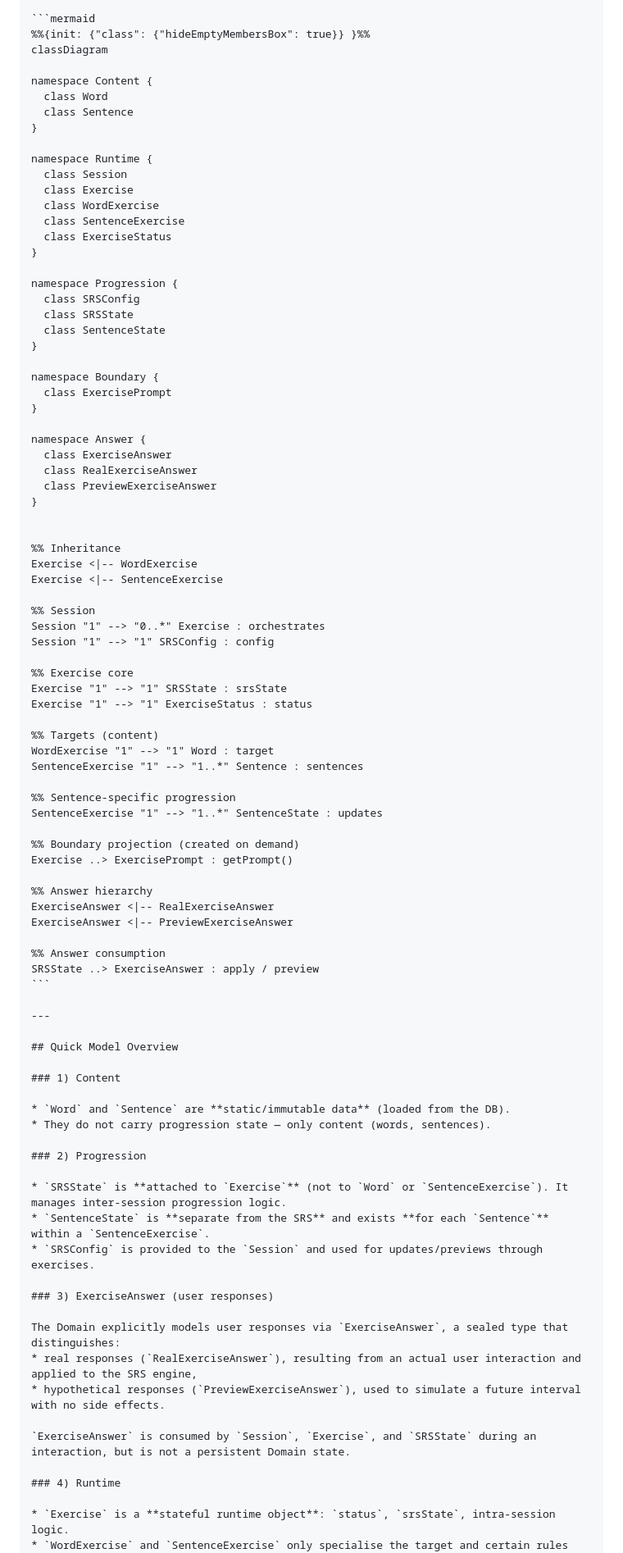
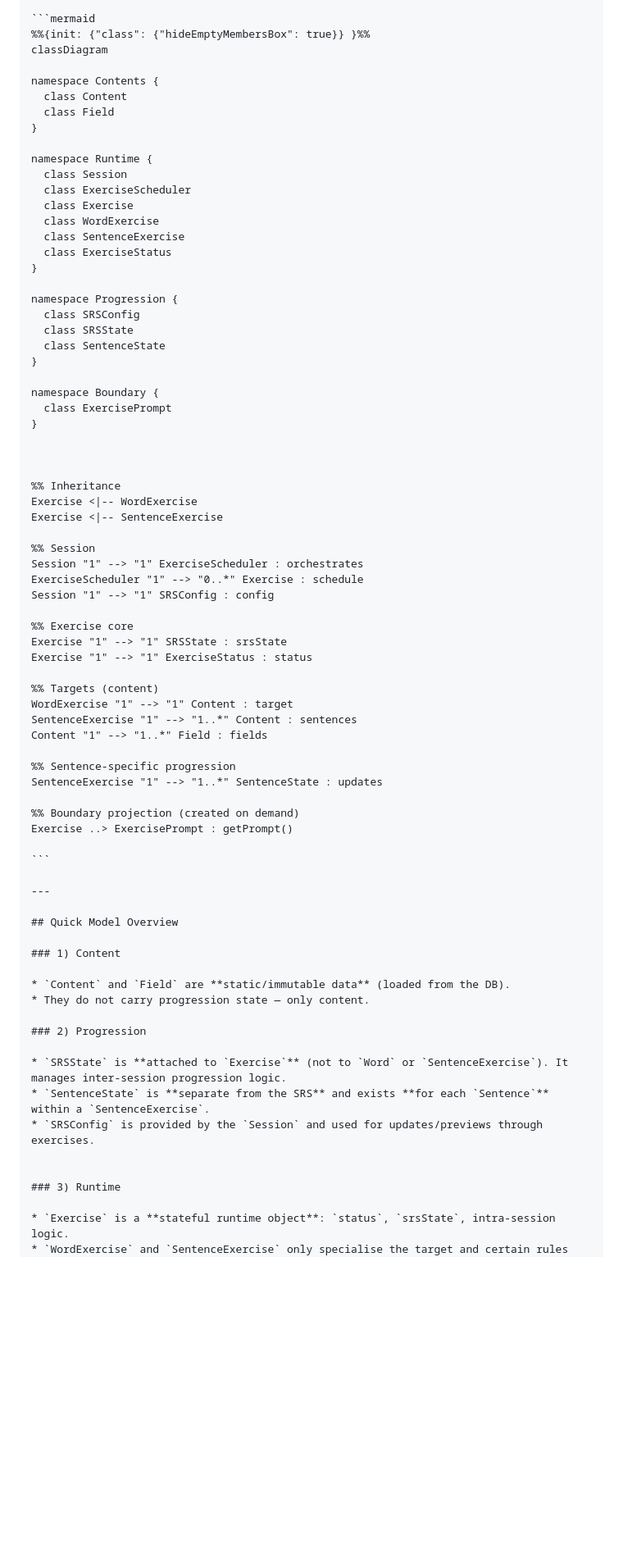
Before and after one commit to Antoine-Lagache/psitta, a Markdown page: docs/FULL_DOC.md, the part around one of its changes. Shown at 82% size. GitHub-like rendering; blank space fills up the shorter version.

Commit message:
I forgot FULL doc

````diff
--- a/docs/FULL_DOC.md
+++ b/docs/FULL_DOC.md
@@ -155,13 +155,14 @@ Implementation details are covered in:
 %%{init: {"class": {"hideEmptyMembersBox": true}} }%%
 classDiagram
 
-namespace Content {
-  class Word
-  class Sentence
+namespace Contents {
+  class Content
+  class Field
 }
 
 namespace Runtime {
   class Session
+  class ExerciseScheduler
   class Exercise
   class WordExercise
   class SentenceExercise
@@ -178,11 +179,6 @@ namespace Boundary {
   class ExercisePrompt
 }
 
-namespace Answer {
-  class ExerciseAnswer
-  class RealExerciseAnswer
-  class PreviewExerciseAnswer
-}
 
 
 %% Inheritance
@@ -190,7 +186,8 @@ Exercise <|-- WordExercise
 Exercise <|-- SentenceExercise
 
 %% Session
-Session "1" --> "0..*" Exercise : orchestrates
+Session "1" --> "1" ExerciseScheduler : orchestrates
+ExerciseScheduler "1" --> "0..*" Exercise : schedule
 Session "1" --> "1" SRSConfig : config
 
 %% Exercise core
@@ -198,8 +195,9 @@ Exercise "1" --> "1" SRSState : srsState
 Exercise "1" --> "1" ExerciseStatus : status
 
 %% Targets (content)
-WordExercise "1" --> "1" Word : target
-SentenceExercise "1" --> "1..*" Sentence : sentences
+WordExercise "1" --> "1" Content : target
+SentenceExercise "1" --> "1..*" Content : sentences
+Content "1" --> "1..*" Field : fields
 
 %% Sentence-specific progression
 SentenceExercise "1" --> "1..*" SentenceState : updates
@@ -207,12 +205,6 @@ SentenceExercise "1" --> "1..*" SentenceState : updates
 %% Boundary projection (created on demand)
 Exercise ..> ExercisePrompt : getPrompt()
 
-%% Answer hierarchy
-ExerciseAnswer <|-- RealExerciseAnswer
-ExerciseAnswer <|-- PreviewExerciseAnswer
-
-%% Answer consumption
-SRSState ..> ExerciseAnswer : apply / preview
 ```
 
 ---
@@ -221,24 +213,17 @@ SRSState ..> ExerciseAnswer : apply / preview
 
 ### 1) Content
 
-* `Word` and `Sentence` are **static/immutable data** (loaded from the DB).
-* They do not carry progression state — only content (words, sentences).
+* `Content` and `Field` are **static/immutable data** (loaded from the DB).
+* They do not carry progression state — only content.
 
 ### 2) Progression
 
 * `SRSState` is **attached to `Exercise`** (not to `Word` or `SentenceExercise`). It manages inter-session progression logic.
 * `SentenceState` is **separate from the SRS** and exists **for each `Sentence`** within a `SentenceExercise`.
-* `SRSConfig` is provided to the `Session` and used for updates/previews through exercises.
-
-### 3) ExerciseAnswer (user responses)
-
-The Domain explicitly models user responses via `ExerciseAnswer`, a sealed type that distinguishes:
-* real responses (`RealExerciseAnswer`), resulting from an actual user interaction and applied to the SRS engine,
-* hypothetical responses (`PreviewExerciseAnswer`), used to simulate a future interval with no side effects.
-
-`ExerciseAnswer` is consumed by `Session`, `Exercise`, and `SRSState` during an interaction, but is not a persistent Domain state.
-
-### 4) Runtime
+* `SRSConfig` is provided by the `Session` and used for updates/previews through exercises.
+
+
+### 3) Runtime
 
 * `Exercise` is a **stateful runtime object**: `status`, `srsState`, intra-session logic.
 * `WordExercise` and `SentenceExercise` only specialise the target and certain rules (allowed grades, `SentenceState` updates, etc.).
````
Also changed, not shown: other parts of docs/FULL_DOC.md (+100 -51 lines).
